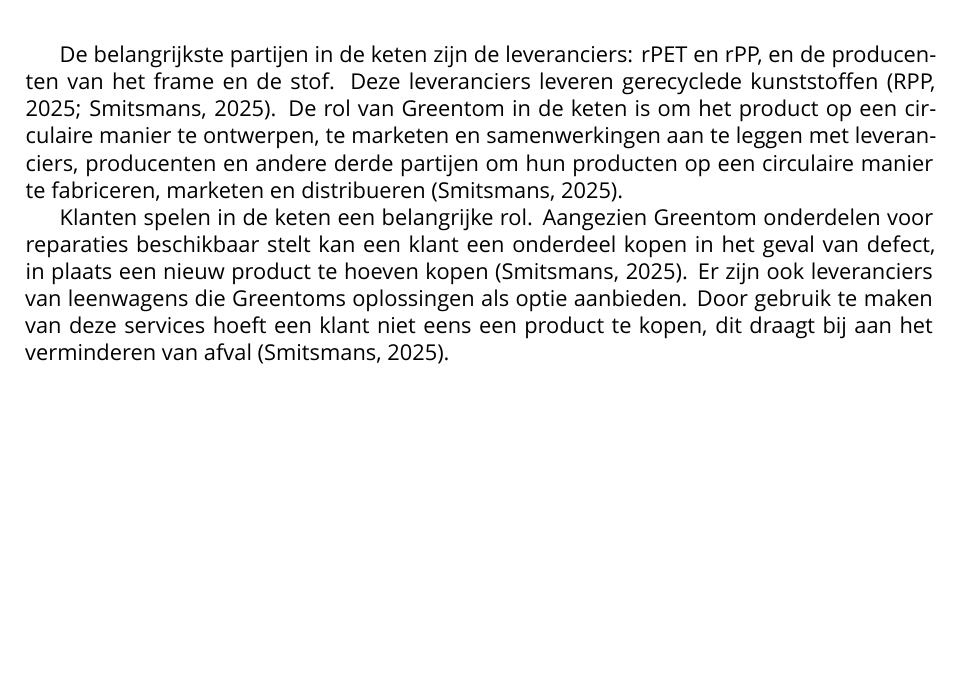
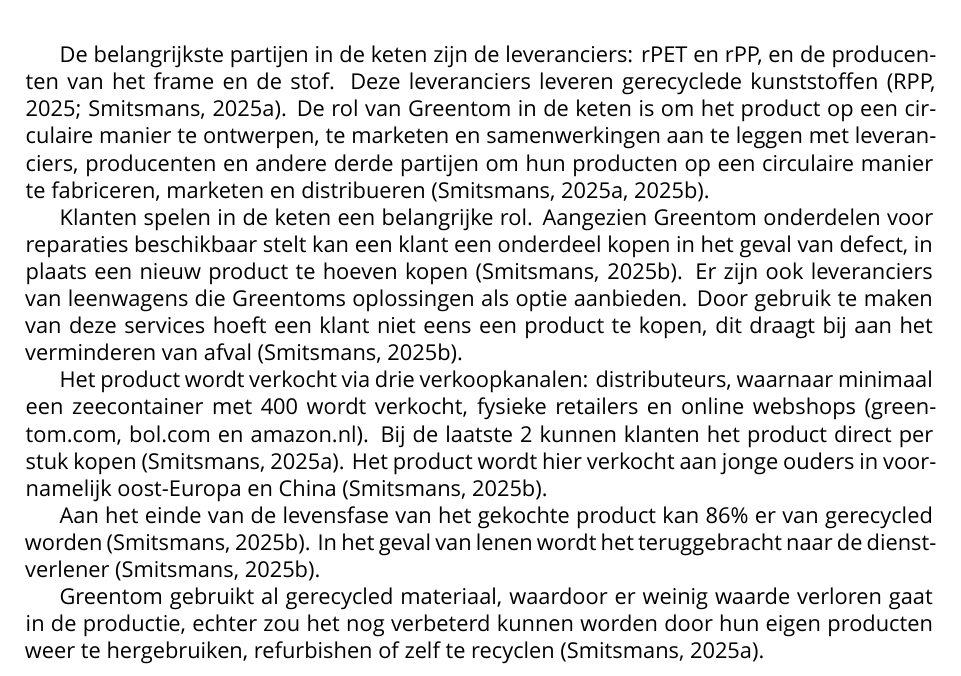
Before and after one commit to jordyslagter/circulaire-impact, a LaTeX document (report/main.tex, which reads report/mainmatter/1-stakeholderanalyse.tex): part of page 10 of 14, cut so that both start at the same text, the shorter picture padded with empty space. Compiled offline with XeLaTeX; a missing font is replaced by an installed copy or a similar font.

Commit message:
add questions

```diff
--- a/report/mainmatter/1-stakeholderanalyse.tex
+++ b/report/mainmatter/1-stakeholderanalyse.tex
@@ -42,11 +42,12 @@
 
 De belangrijkste partijen in de keten zijn de leveranciers: rPET en rPP, en de
 producenten van het frame en de stof. Deze leveranciers leveren gerecyclede
-kunststoffen \parencite{SmitsmansPresentatieNov2025, RPPLanding}. % mail guillaume
+kunststoffen \parencite{SmitsmansMailNov2025, RPPLanding}. % mail guillaume
 De rol van Greentom in de keten is om het product op een circulaire manier te
 ontwerpen, te marketen en samenwerkingen aan te leggen met leveranciers,
 producenten en andere derde partijen om hun producten op een circulaire manier
-te fabriceren, marketen en distribueren \parencite{SmitsmansPresentatieNov2025}. % mail guillaume
+te fabriceren, marketen en distribueren
+\parencite{SmitsmansPresentatieNov2025, SmitsmansMailNov2025}. % mail guillaume
 
 Klanten spelen in de keten een belangrijke rol. Aangezien Greentom
 onderdelen voor reparaties beschikbaar stelt kan een klant een onderdeel kopen
@@ -56,4 +57,21 @@
 services hoeft een klant niet eens een product te kopen, dit draagt bij aan het
 verminderen van afval \parencite{SmitsmansPresentatieNov2025}.
 
+Het product wordt verkocht via drie verkoopkanalen: distributeurs, waarnaar
+minimaal een zeecontainer met 400 wordt verkocht, fysieke retailers en online
+webshops (greentom.com, bol.com en amazon.nl). Bij de laatste 2 kunnen klanten
+het product direct per stuk kopen \parencite{SmitsmansMailNov2025}. Het product
+wordt hier verkocht aan jonge ouders in voornamelijk oost-Europa en China
+\parencite{SmitsmansPresentatieNov2025}.
+
+Aan het einde van de levensfase van het gekochte product kan 86\% er van
+gerecycled worden \parencite{SmitsmansPresentatieNov2025}. In het geval van
+lenen wordt het teruggebracht naar de dienstverlener
+\parencite{SmitsmansPresentatieNov2025}.
+
+Greentom gebruikt al gerecycled materiaal, waardoor er weinig waarde verloren
+gaat in de productie, echter zou het nog verbeterd kunnen worden door hun
+eigen producten weer te hergebruiken, refurbishen of zelf te recyclen
+\parencite{SmitsmansMailNov2025}.
+
 %\section{Leasen en tweedehands}
```
Also changed, not shown: report/bibliography.bib (+7 -0 lines).
